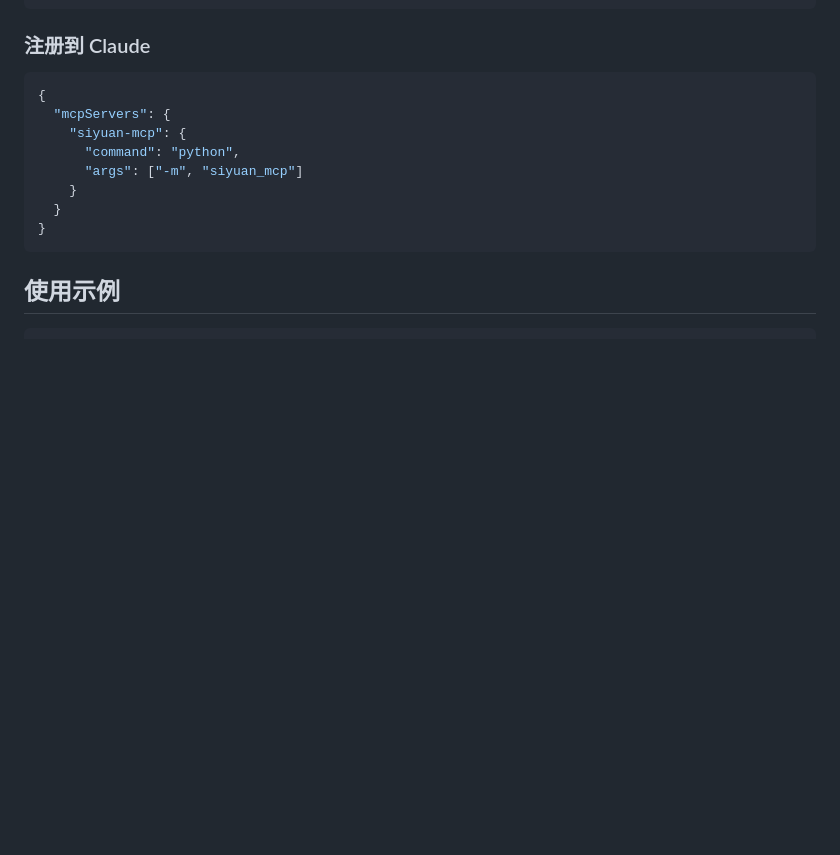
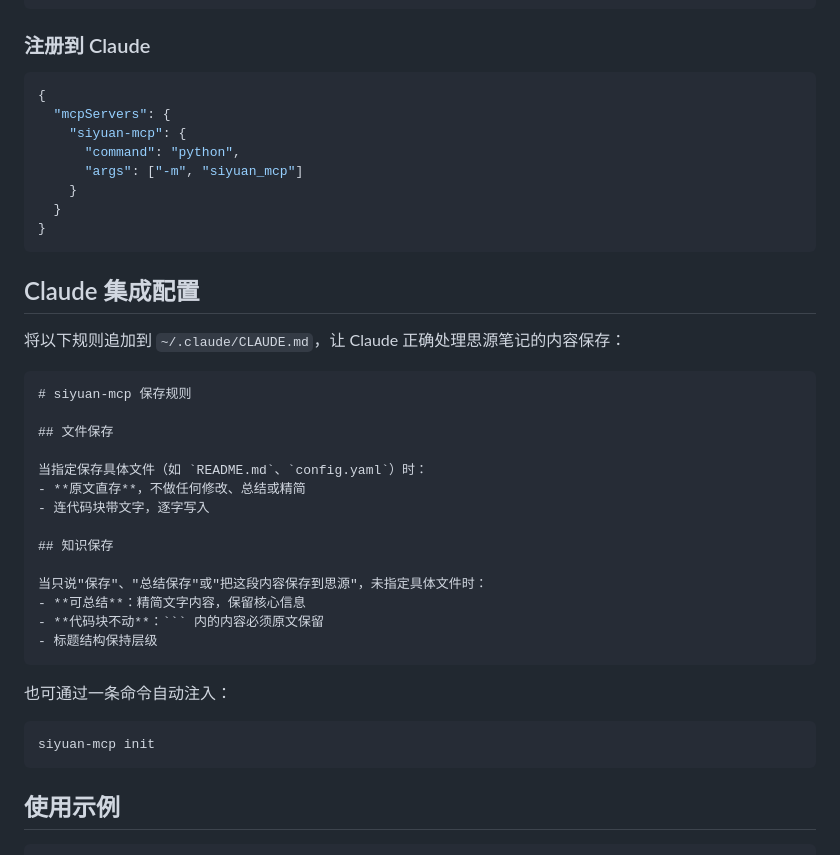
Before and after one commit to qyzxcswbll/siyuan-bridge, a Markdown page: README.md, the part around the change. GitHub-like rendering; blank space fills up the shorter version.

Commit message:
docs: 添加 Claude 集成配置说明和保存规则

````diff
--- a/README.md
+++ b/README.md
@@ -52,6 +52,33 @@ cp config.yaml.example config.yaml
     }
   }
 }
+```
+
+## Claude 集成配置
+
+将以下规则追加到 `~/.claude/CLAUDE.md`，让 Claude 正确处理思源笔记的内容保存：
+
+```markdown
+# siyuan-mcp 保存规则
+
+## 文件保存
+
+当指定保存具体文件（如 `README.md`、`config.yaml`）时：
+- **原文直存**，不做任何修改、总结或精简
+- 连代码块带文字，逐字写入
+
+## 知识保存
+
+当只说"保存"、"总结保存"或"把这段内容保存到思源"，未指定具体文件时：
+- **可总结**：精简文字内容，保留核心信息
+- **代码块不动**：``` 内的内容必须原文保留
+- 标题结构保持层级
+```
+
+也可通过一条命令自动注入：
+
+```bash
+siyuan-mcp init
 ```
 
 ## 使用示例
````
